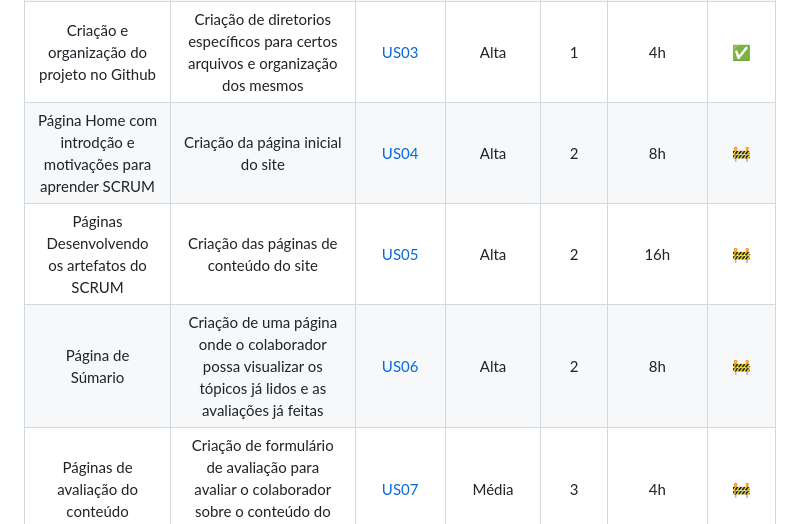
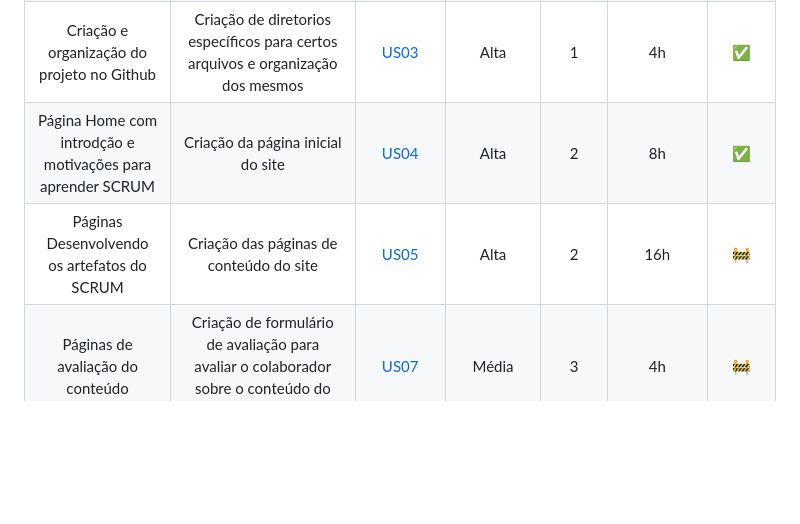
Before and after one commit to HEXABEES/API-SCRUM, a Markdown page: README.md, the part around the change. Drawn GitHub-style; blank space fills up the shorter version.

```diff
--- a/README.md
+++ b/README.md
@@ -74,9 +74,8 @@ Nosso "Mínimo produto viável" (MVP) é definido como algo que já pudesse reto
 | Wireframe do projeto | Visualizar de forma macro como será o esqueleto do site para criação do protótipo | <a href='#us01'>US01</a> | Média | 1 | 4h | :white_check_mark: |
 | Criação de protótipo para o projeto |  Criar um protótipo simples e objetivo para que o cliente visualize o layout do site e a forma como as informações estão distribuidas, para então iniciar o processo de forma mais detalhada | <a href='#us02'>US02</a> | Alta | 1 | 8h | :white_check_mark: |
 | Criação e organização do projeto no Github |  Criação de diretorios específicos para certos arquivos e organização dos mesmos  | <a href='#us03'>US03</a> | Alta | 1 | 4h | :white_check_mark: |
-| Página Home com introdção e motivações para aprender SCRUM |  Criação da página inicial do site | <a href='#us04'>US04</a> | Alta | 2 | 8h | 🚧 |
+| Página Home com introdção e motivações para aprender SCRUM |  Criação da página inicial do site | <a href='#us04'>US04</a> | Alta | 2 | 8h | :white_check_mark: |
 | Páginas Desenvolvendo os artefatos do SCRUM |  Criação das páginas de conteúdo do site | <a href='#us05'>US05</a> | Alta | 2 | 16h | 🚧 |
-| Página de Súmario |  Criação de uma página onde o colaborador possa visualizar os tópicos já lidos e as avaliações já feitas | <a href='#us06'>US06</a> | Alta | 2 | 8h | 🚧 |
 | Páginas de avaliação do conteúdo | Criação de formulário de avaliação para avaliar o colaborador sobre o conteúdo do site | <a href='#us07'>US07</a> | Média | 3 | 4h | 🚧 |
 | Página de autoavaliação | Criação de formulário de autoavaliação onde o colaborador fará uma autoavaliação dentro dos paramêtros estabelecidos pelo SCRUM | <a href='#us08'>US08</a> | Média | 3 | 4h | 🚧 |
 | Página sobre Soft skills | Criação de página sobre a importância de Soft skills para o profissional de TI | <a href='#us09'>US09</a> | Baixa | 3 | 4h | 🚧 |
```
